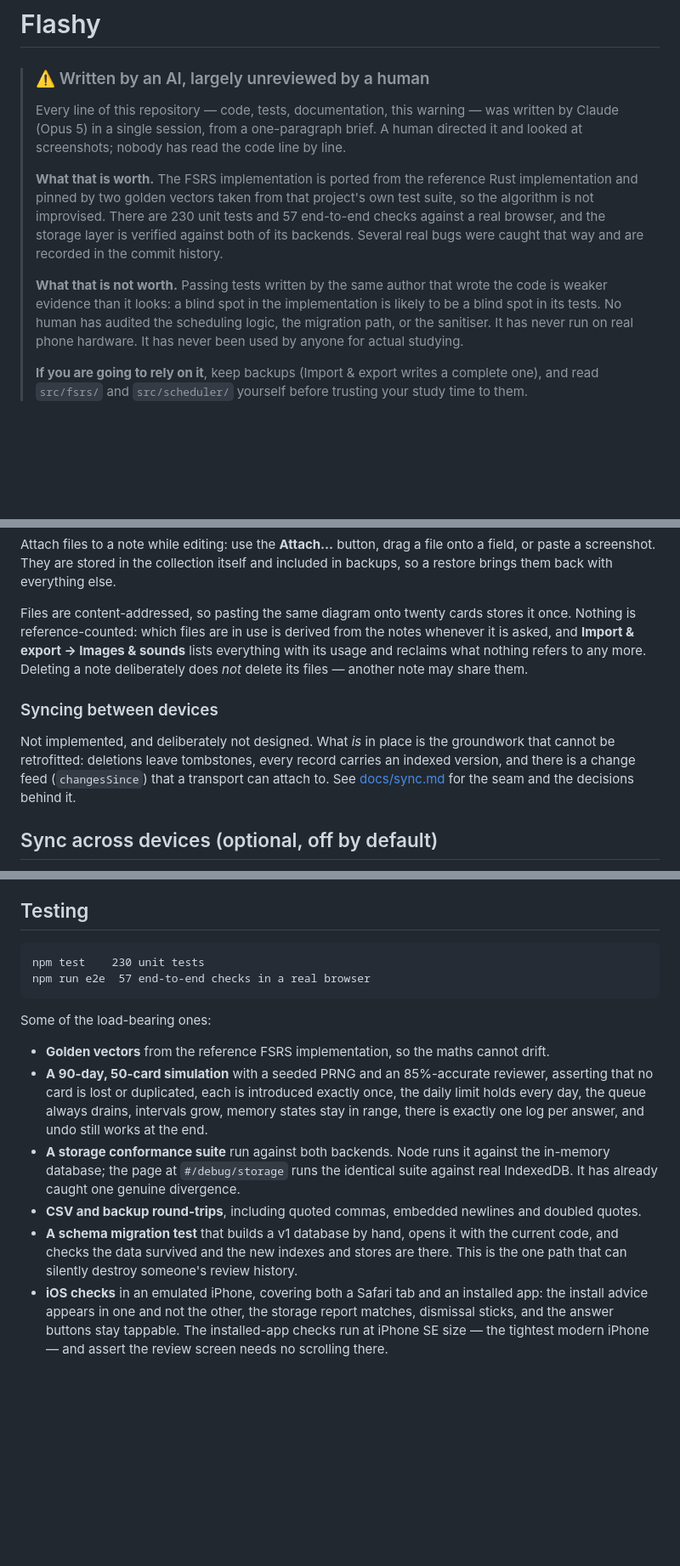
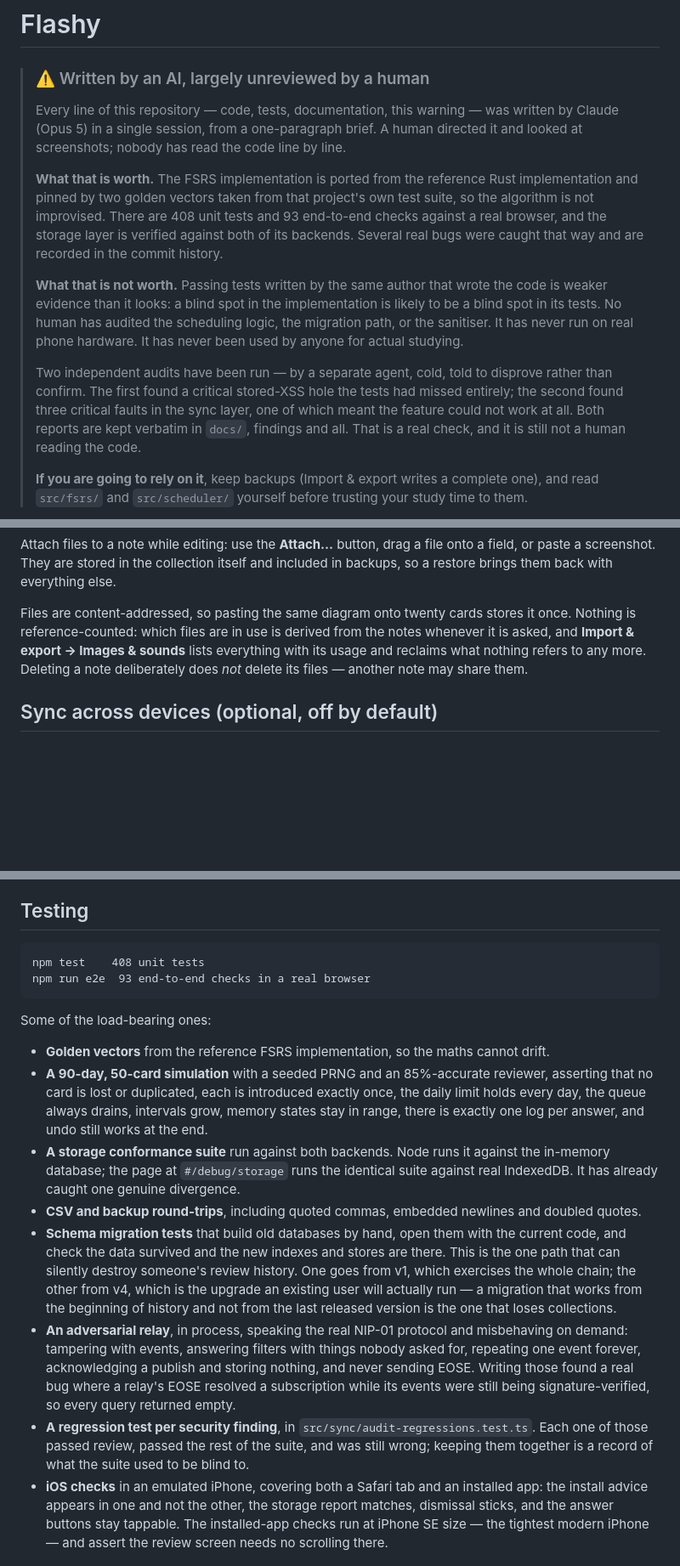
Before and after one commit to kviligit/Flashy, a Markdown page: README.md, 3 parts joined by grey strips. Shown at 85% size. Rendered like a GitHub page; blank space fills up the shorter version.

Commit message:
Remove the README section saying sync is not implemented
It sat immediately above the section describing how to use it, which is
the kind of contradiction that makes a reader distrust the whole
document. Also brought the test counts current and described the two
things the testing section had no entry for: the in-process adversarial
relay, and the per-finding regression tests.

Co-Authored-By: Claude Opus 5 <noreply@anthropic.com>
Claude-Session: https://claude.ai/code/session_01WuGPRS1jewmM7nBtZTPdLA

````diff
--- a/README.md
+++ b/README.md
@@ -10,7 +10,7 @@
 > **What that is worth.** The FSRS implementation is ported from the
 > reference Rust implementation and pinned by two golden vectors taken from
 > that project's own test suite, so the algorithm is not improvised. There
-> are 230 unit tests and 57 end-to-end checks against a real browser, and
+> are 408 unit tests and 93 end-to-end checks against a real browser, and
 > the storage layer is verified against both of its backends. Several real
 > bugs were caught that way and are recorded in the commit history.
 >
@@ -20,6 +20,13 @@
 > audited the scheduling logic, the migration path, or the sanitiser. It
 > has never run on real phone hardware. It has never been used by anyone
 > for actual studying.
+>
+> Two independent audits have been run — by a separate agent, cold, told to
+> disprove rather than confirm. The first found a critical stored-XSS hole
+> the tests had missed entirely; the second found three critical faults in
+> the sync layer, one of which meant the feature could not work at all.
+> Both reports are kept verbatim in `docs/`, findings and all. That is a
+> real check, and it is still not a human reading the code.
 >
 > **If you are going to rely on it**, keep backups (Import & export writes a
 > complete one), and read `src/fsrs/` and `src/scheduler/` yourself before
@@ -148,14 +155,6 @@ derived from the notes whenever it is asked, and **Import & export → Images
 to any more. Deleting a note deliberately does *not* delete its files —
 another note may share them.
 
-### Syncing between devices
-
-Not implemented, and deliberately not designed. What *is* in place is the
-groundwork that cannot be retrofitted: deletions leave tombstones, every
-record carries an indexed version, and there is a change feed
-(`changesSince`) that a transport can attach to. See
-[docs/sync.md](docs/sync.md) for the seam and the decisions behind it.
-
 ## Sync across devices (optional, off by default)
 
 Two devices holding the same collection can be kept in step through
@@ -232,8 +231,8 @@ to run on fewer than 100 dated reviews.
 ## Testing
 
 ```
-npm test    230 unit tests
-npm run e2e  57 end-to-end checks in a real browser
+npm test    408 unit tests
+npm run e2e  93 end-to-end checks in a real browser
 ```
 
 Some of the load-bearing ones:
@@ -251,10 +250,23 @@ Some of the load-bearing ones:
   divergence.
 - **CSV and backup round-trips**, including quoted commas, embedded
   newlines and doubled quotes.
-- **A schema migration test** that builds a v1 database by hand, opens it
-  with the current code, and checks the data survived and the new indexes
+- **Schema migration tests** that build old databases by hand, open them
+  with the current code, and check the data survived and the new indexes
   and stores are there. This is the one path that can silently destroy
-  someone's review history.
+  someone's review history. One goes from v1, which exercises the whole
+  chain; the other from v4, which is the upgrade an existing user will
+  actually run — a migration that works from the beginning of history and
+  not from the last released version is the one that loses collections.
+- **An adversarial relay**, in process, speaking the real NIP-01 protocol
+  and misbehaving on demand: tampering with events, answering filters with
+  things nobody asked for, repeating one event forever, acknowledging a
+  publish and storing nothing, and never sending EOSE. Writing those found
+  a real bug where a relay's EOSE resolved a subscription while its events
+  were still being signature-verified, so every query returned empty.
+- **A regression test per security finding**, in `src/sync/audit-regressions.test.ts`.
+  Each one of those passed review, passed the rest of the suite, and was
+  still wrong; keeping them together is a record of what the suite used to
+  be blind to.
 - **iOS checks** in an emulated iPhone, covering both a Safari tab and an
   installed app: the install advice appears in one and not the other, the
   storage report matches, dismissal sticks, and the answer buttons stay
````
